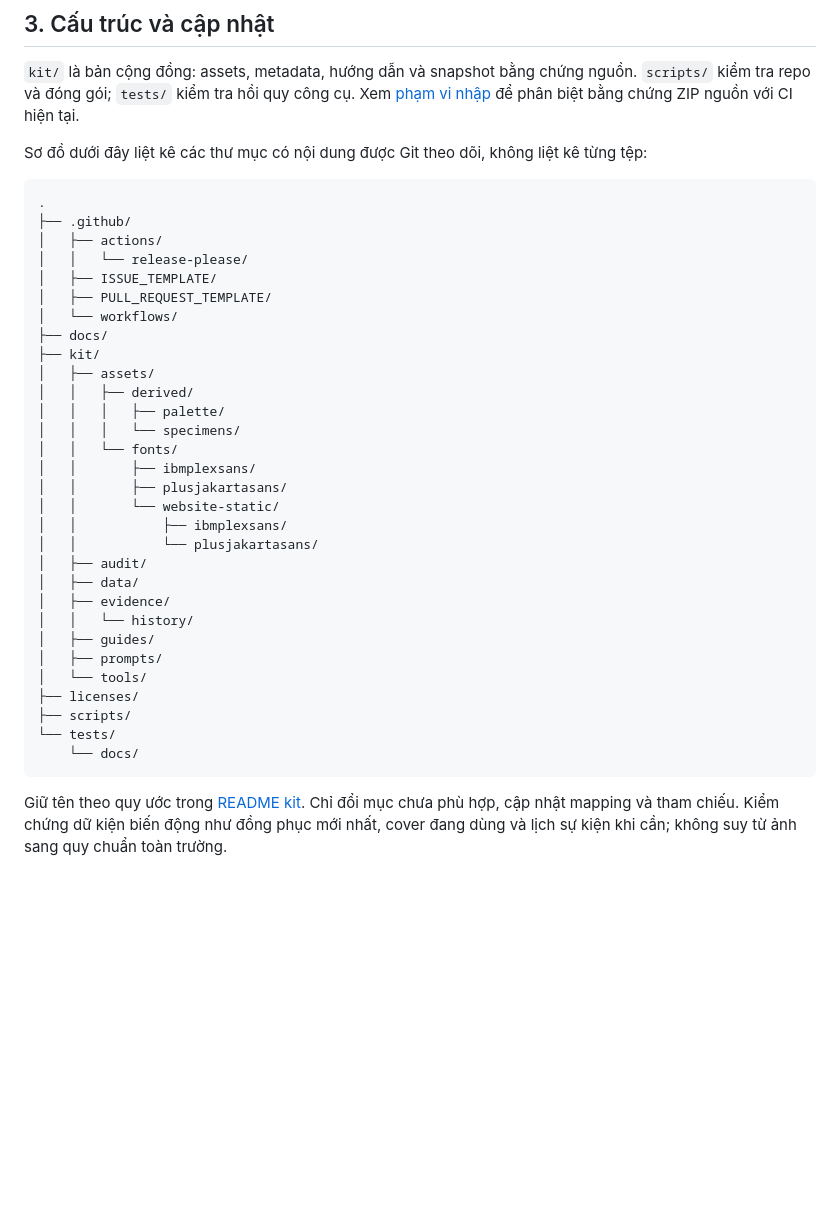
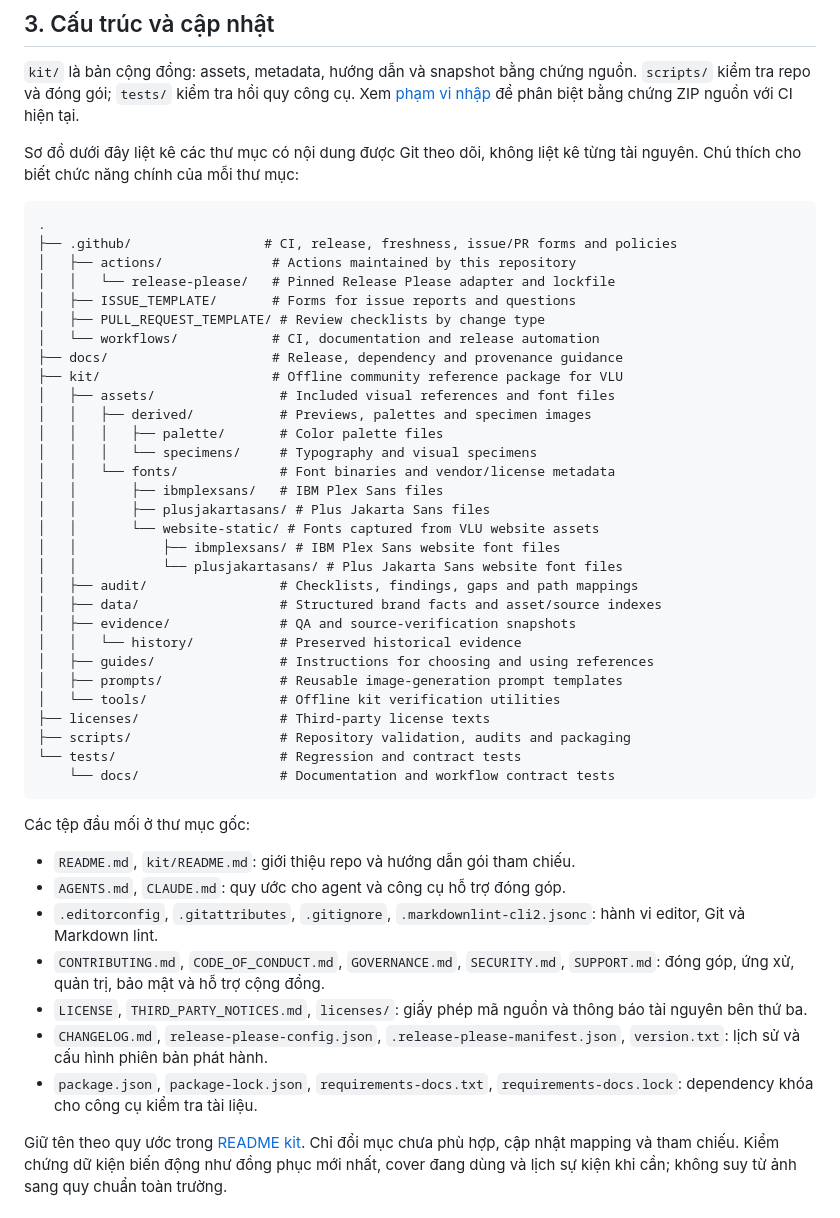
Before and after one commit to MinhThang1009/vlu-reference-kit, a Markdown page: README.md, the part around the change. Drawn GitHub-style; blank space fills up the shorter version.

Commit message:
docs: annotate repository directory map (#110)

````diff
--- a/README.md
+++ b/README.md
@@ -27,40 +27,50 @@ Xem [hướng dẫn kit](kit/START_HERE.md), [thông tin nền](kit/data/brand-f
 
 `kit/` là bản cộng đồng: assets, metadata, hướng dẫn và snapshot bằng chứng nguồn. `scripts/` kiểm tra repo và đóng gói; `tests/` kiểm tra hồi quy công cụ. Xem [phạm vi nhập](kit/PUBLICATION.md) để phân biệt bằng chứng ZIP nguồn với CI hiện tại.
 
-Sơ đồ dưới đây liệt kê các thư mục có nội dung được Git theo dõi, không liệt kê từng tệp:
+Sơ đồ dưới đây liệt kê các thư mục có nội dung được Git theo dõi, không liệt kê từng tài nguyên. Chú thích cho biết chức năng chính của mỗi thư mục:
 
 ```text
 .
-├── .github/
-│   ├── actions/
-│   │   └── release-please/
-│   ├── ISSUE_TEMPLATE/
-│   ├── PULL_REQUEST_TEMPLATE/
-│   └── workflows/
-├── docs/
-├── kit/
-│   ├── assets/
-│   │   ├── derived/
-│   │   │   ├── palette/
-│   │   │   └── specimens/
-│   │   └── fonts/
-│   │       ├── ibmplexsans/
-│   │       ├── plusjakartasans/
-│   │       └── website-static/
-│   │           ├── ibmplexsans/
-│   │           └── plusjakartasans/
-│   ├── audit/
-│   ├── data/
-│   ├── evidence/
-│   │   └── history/
-│   ├── guides/
-│   ├── prompts/
-│   └── tools/
-├── licenses/
-├── scripts/
-└── tests/
-    └── docs/
+├── .github/                 # CI, release, freshness, issue/PR forms and policies
+│   ├── actions/              # Actions maintained by this repository
+│   │   └── release-please/   # Pinned Release Please adapter and lockfile
+│   ├── ISSUE_TEMPLATE/       # Forms for issue reports and questions
+│   ├── PULL_REQUEST_TEMPLATE/ # Review checklists by change type
+│   └── workflows/            # CI, documentation and release automation
+├── docs/                     # Release, dependency and provenance guidance
+├── kit/                      # Offline community reference package for VLU
+│   ├── assets/                # Included visual references and font files
+│   │   ├── derived/           # Previews, palettes and specimen images
+│   │   │   ├── palette/       # Color palette files
+│   │   │   └── specimens/     # Typography and visual specimens
+│   │   └── fonts/             # Font binaries and vendor/license metadata
+│   │       ├── ibmplexsans/   # IBM Plex Sans files
+│   │       ├── plusjakartasans/ # Plus Jakarta Sans files
+│   │       └── website-static/ # Fonts captured from VLU website assets
+│   │           ├── ibmplexsans/ # IBM Plex Sans website font files
+│   │           └── plusjakartasans/ # Plus Jakarta Sans website font files
+│   ├── audit/                 # Checklists, findings, gaps and path mappings
+│   ├── data/                  # Structured brand facts and asset/source indexes
+│   ├── evidence/              # QA and source-verification snapshots
+│   │   └── history/           # Preserved historical evidence
+│   ├── guides/                # Instructions for choosing and using references
+│   ├── prompts/               # Reusable image-generation prompt templates
+│   └── tools/                 # Offline kit verification utilities
+├── licenses/                  # Third-party license texts
+├── scripts/                   # Repository validation, audits and packaging
+└── tests/                     # Regression and contract tests
+    └── docs/                  # Documentation and workflow contract tests
 ```
+
+Các tệp đầu mối ở thư mục gốc:
+
+- `README.md`, `kit/README.md`: giới thiệu repo và hướng dẫn gói tham chiếu.
+- `AGENTS.md`, `CLAUDE.md`: quy ước cho agent và công cụ hỗ trợ đóng góp.
+- `.editorconfig`, `.gitattributes`, `.gitignore`, `.markdownlint-cli2.jsonc`: hành vi editor, Git và Markdown lint.
+- `CONTRIBUTING.md`, `CODE_OF_CONDUCT.md`, `GOVERNANCE.md`, `SECURITY.md`, `SUPPORT.md`: đóng góp, ứng xử, quản trị, bảo mật và hỗ trợ cộng đồng.
+- `LICENSE`, `THIRD_PARTY_NOTICES.md`, `licenses/`: giấy phép mã nguồn và thông báo tài nguyên bên thứ ba.
+- `CHANGELOG.md`, `release-please-config.json`, `.release-please-manifest.json`, `version.txt`: lịch sử và cấu hình phiên bản phát hành.
+- `package.json`, `package-lock.json`, `requirements-docs.txt`, `requirements-docs.lock`: dependency khóa cho công cụ kiểm tra tài liệu.
 
 Giữ tên theo quy ước trong [README kit](kit/README.md). Chỉ đổi mục chưa phù hợp, cập nhật mapping và tham chiếu. Kiểm chứng dữ kiện biến động như đồng phục mới nhất, cover đang dùng và lịch sự kiện khi cần; không suy từ ảnh sang quy chuẩn toàn trường.
 
````
